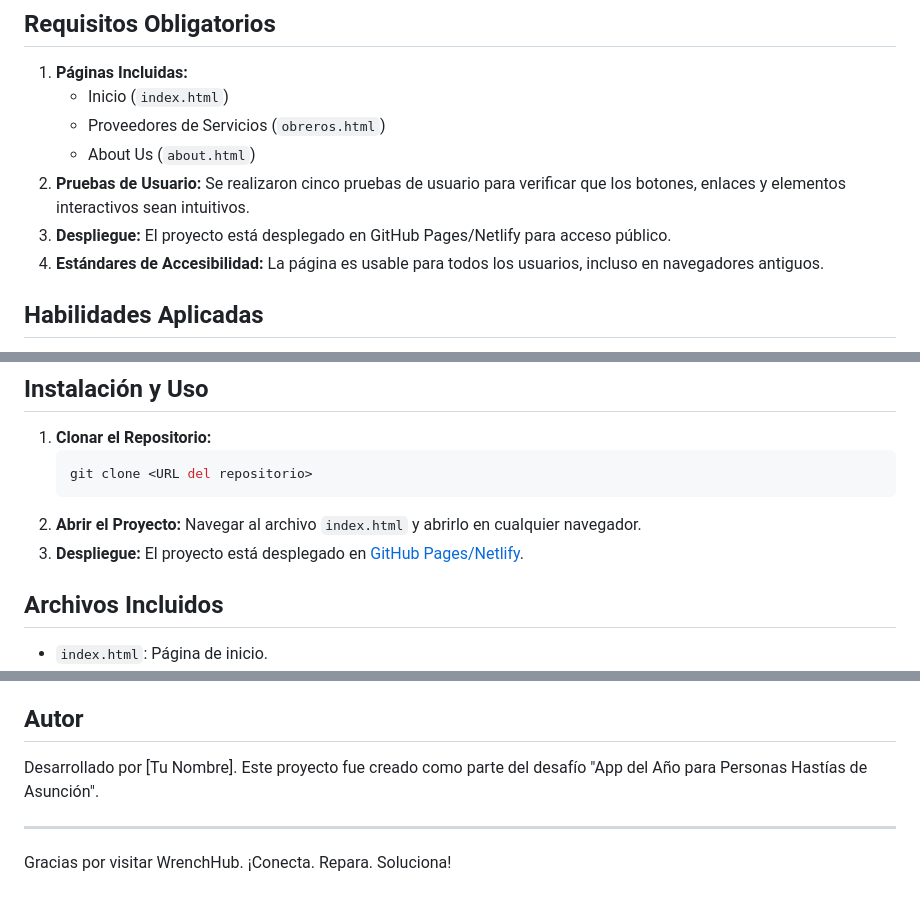
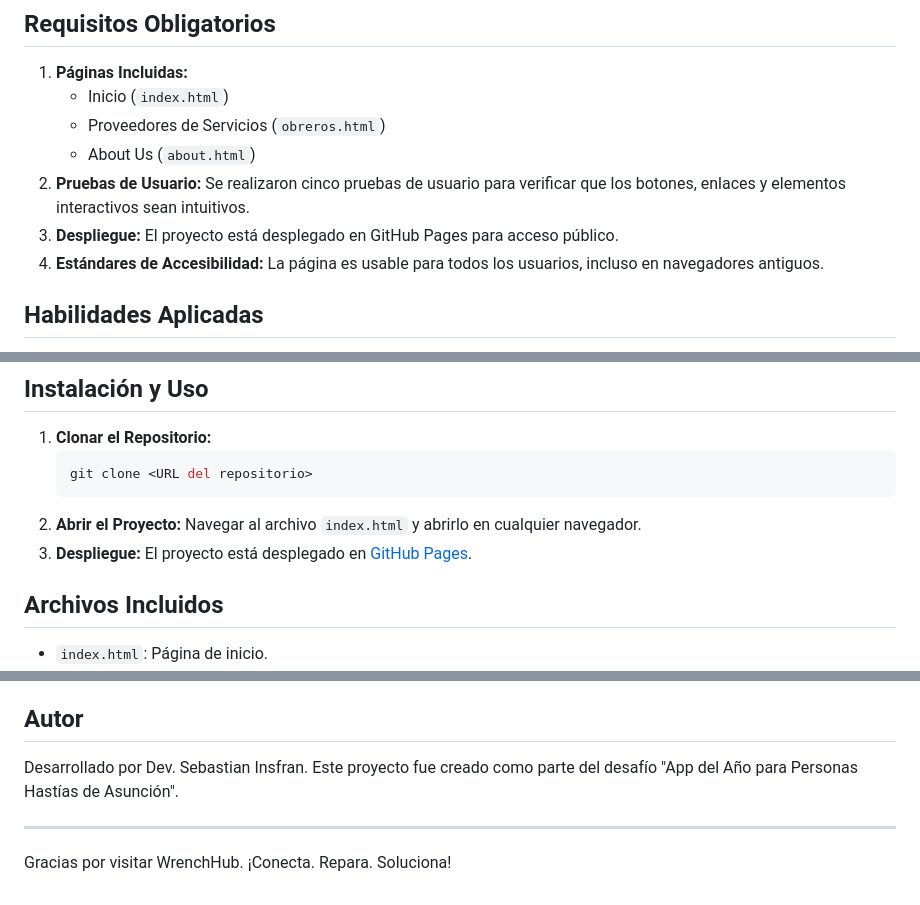
Before and after one commit to drFrancia/App-Development-2, a Markdown page: readme.md, 3 parts joined by grey strips. Drawn GitHub-style.

```diff
--- a/readme.md
+++ b/readme.md
@@ -18,7 +18,7 @@ Estás cansado de lidiar con un plomero que desaparece como un ex o un electrici
    - Proveedores de Servicios (`obreros.html`)
    - About Us (`about.html`)
 2. **Pruebas de Usuario:** Se realizaron cinco pruebas de usuario para verificar que los botones, enlaces y elementos interactivos sean intuitivos.
-3. **Despliegue:** El proyecto está desplegado en GitHub Pages/Netlify para acceso público.
+3. **Despliegue:** El proyecto está desplegado en GitHub Pages para acceso público.
 4. **Estándares de Accesibilidad:** La página es usable para todos los usuarios, incluso en navegadores antiguos.
 
 ## Habilidades Aplicadas
@@ -36,7 +36,7 @@ Estás cansado de lidiar con un plomero que desaparece como un ex o un electrici
 2. **Abrir el Proyecto:**
    Navegar al archivo `index.html` y abrirlo en cualquier navegador.
 3. **Despliegue:**
-   El proyecto está desplegado en [GitHub Pages/Netlify](#).
+   El proyecto está desplegado en [GitHub Pages](#).
 
 ## Archivos Incluidos
 - `index.html`: Página de inicio.
@@ -58,7 +58,7 @@ Estás cansado de lidiar con un plomero que desaparece como un ex o un electrici
 Se ha documentado cada cambio significativo en el archivo `CHANGELOG.md` para facilitar el seguimiento del progreso del proyecto.
 
 ## Autor
-Desarrollado por [Tu Nombre]. Este proyecto fue creado como parte del desafío "App del Año para Personas Hastías de Asunción".
+Desarrollado por Dev. Sebastian Insfran. Este proyecto fue creado como parte del desafío "App del Año para Personas Hastías de Asunción".
 
 ---
 Gracias por visitar WrenchHub. ¡Conecta. Repara. Soluciona!
```
